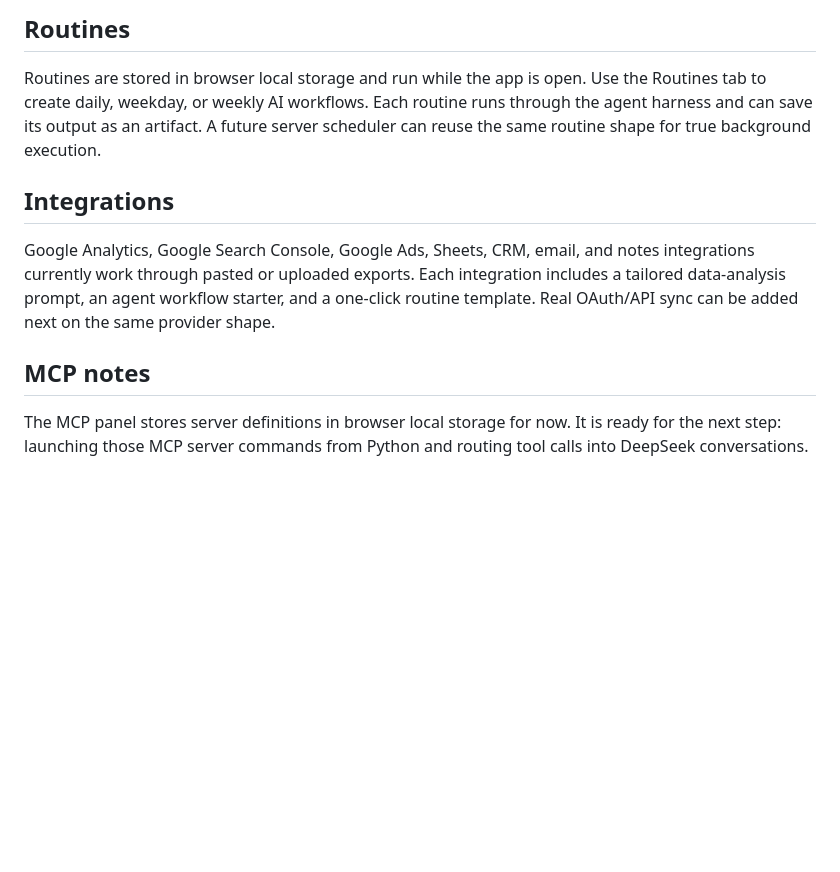
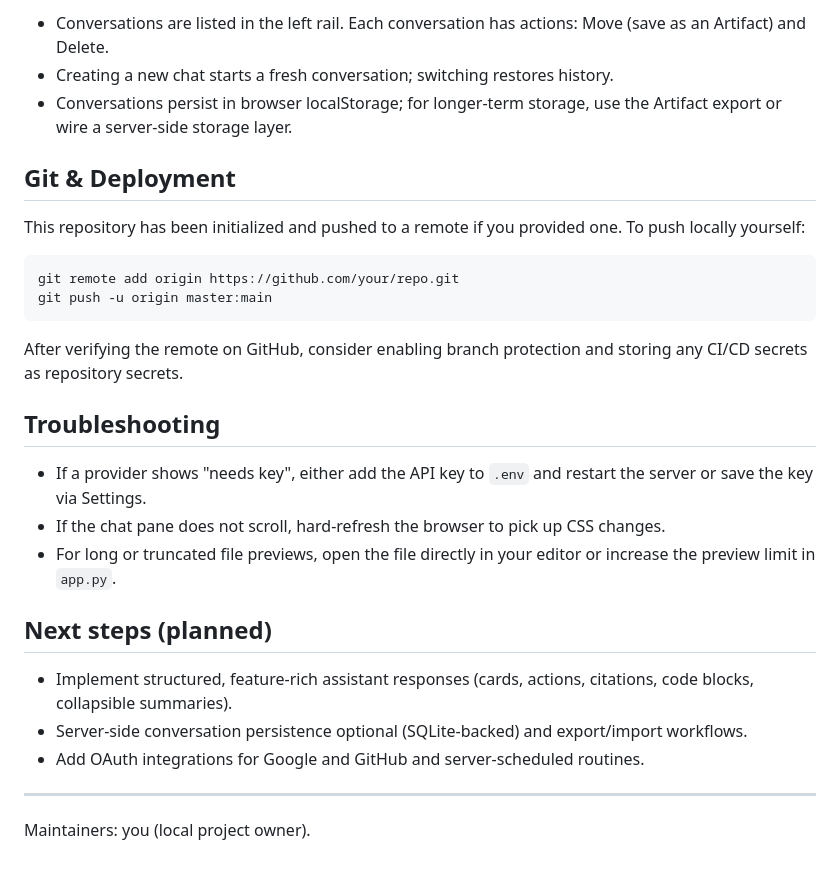
Before and after one commit to itsmehari/qwen-chat-expert, a Markdown page: README.md, the part around one of its changes. Drawn GitHub-style; blank space fills up the shorter version.

````diff
--- a/README.md
+++ b/README.md
@@ -61,12 +54,31 @@ The top usage strip shows the last request tokens, estimated request cost, sessi
 
-## Routines
+- Conversations are listed in the left rail. Each conversation has actions: Move (save as an Artifact) and Delete.
+- Creating a new chat starts a fresh conversation; switching restores history.
+- Conversations persist in browser localStorage; for longer-term storage, use the Artifact export or wire a server-side storage layer.
 
-Routines are stored in browser local storage and run while the app is open. Use the Routines tab to create daily, weekday, or weekly AI workflows. Each routine runs through the agent harness and can save its output as an artifact. A future server scheduler can reuse the same routine shape for true background execution.
+## Git & Deployment
 
-## Integrations
+This repository has been initialized and pushed to a remote if you provided one. To push locally yourself:
 
-Google Analytics, Google Search Console, Google Ads, Sheets, CRM, email, and notes integrations currently work through pasted or uploaded exports. Each integration includes a tailored data-analysis prompt, an agent workflow starter, and a one-click routine template. Real OAuth/API sync can be added next on the same provider shape.
+```powershell
+git remote add origin https://github.com/your/repo.git
+git push -u origin master:main
+```
 
-## MCP notes
+After verifying the remote on GitHub, consider enabling branch protection and storing any CI/CD secrets as repository secrets.
 
-The MCP panel stores server definitions in browser local storage for now. It is ready for the next step: launching those MCP server commands from Python and routing tool calls into DeepSeek conversations.
+## Troubleshooting
+
+- If a provider shows "needs key", either add the API key to `.env` and restart the server or save the key via Settings.
+- If the chat pane does not scroll, hard-refresh the browser to pick up CSS changes.
+- For long or truncated file previews, open the file directly in your editor or increase the preview limit in `app.py`.
+
+## Next steps (planned)
+
+- Implement structured, feature-rich assistant responses (cards, actions, citations, code blocks, collapsible summaries).
+- Server-side conversation persistence optional (SQLite-backed) and export/import workflows.
+- Add OAuth integrations for Google and GitHub and server-scheduled routines.
+
+---
+
+Maintainers: you (local project owner).
````
Also changed, not shown: other parts of README.md (+30 -37 lines).
